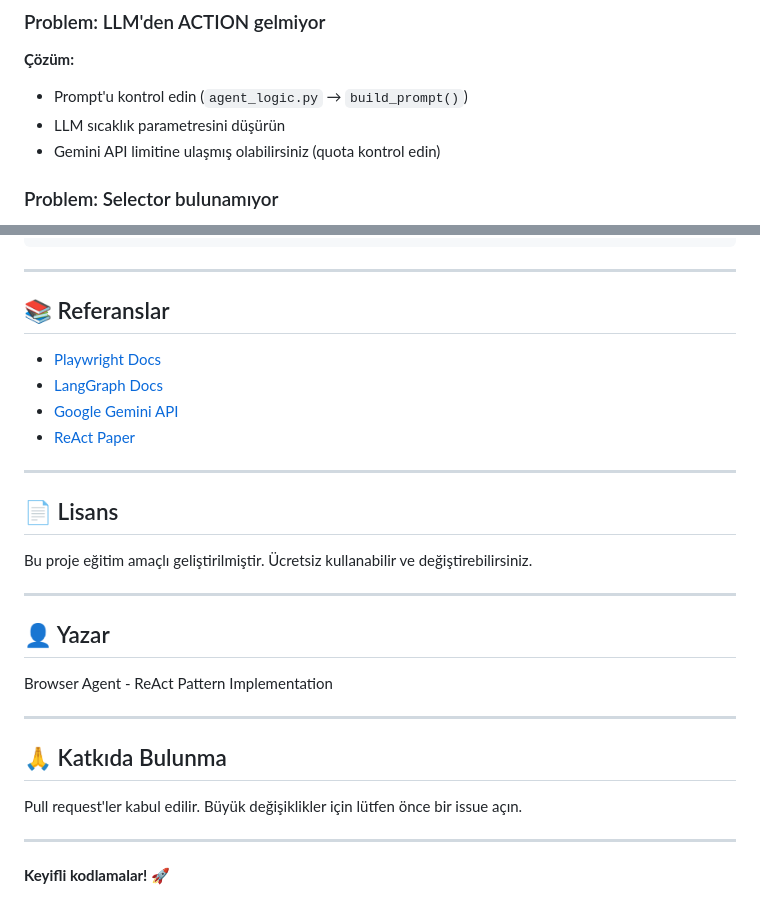
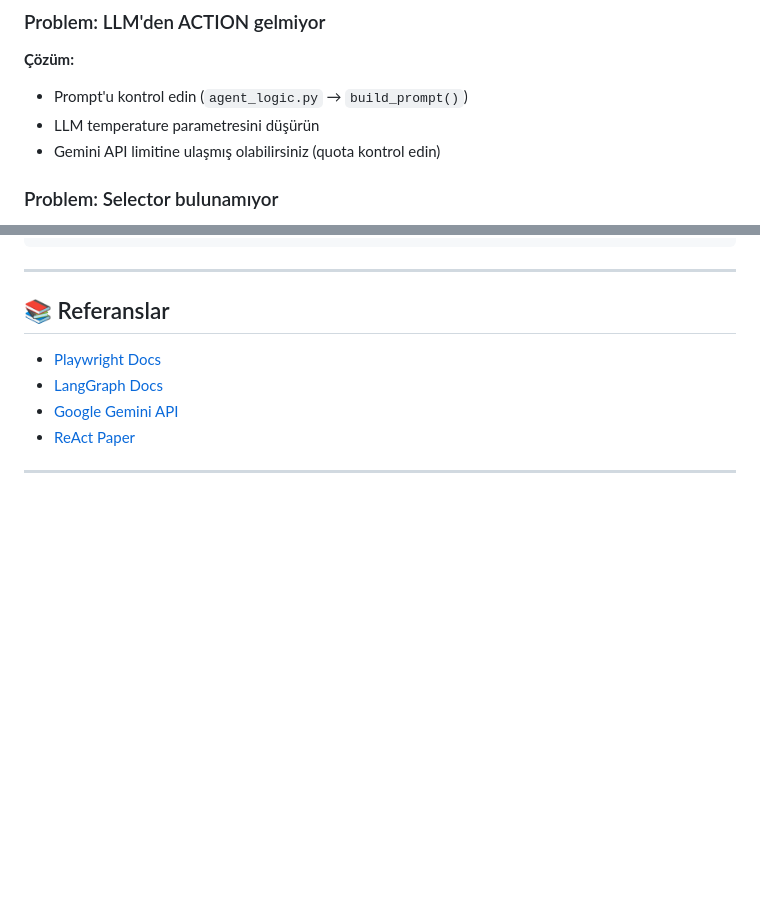
Before and after one commit to mehmetarifkuzgun/Browser-Agent-with-ReAct-LangGraph, a Markdown page: README.md, 2 parts joined by grey strips. GitHub-like rendering; blank space fills up the shorter version.

Commit message:
Refine README content

```diff
--- a/README.md
+++ b/README.md
@@ -406,7 +406,7 @@ pip install -r requirements.txt
 
 **Çözüm:**
 - Prompt'u kontrol edin (`agent_logic.py` → `build_prompt()`)
-- LLM sıcaklık parametresini düşürün
+- LLM temperature parametresini düşürün
 - Gemini API limitine ulaşmış olabilirsiniz (quota kontrol edin)
 
 ### Problem: Selector bulunamıyor
@@ -431,23 +431,3 @@ ACTION: CLICK("selector")
 - [ReAct Paper](https://arxiv.org/abs/2210.03629)
 
 ---
-
-## 📄 Lisans
-
-Bu proje eğitim amaçlı geliştirilmiştir. Ücretsiz kullanabilir ve değiştirebilirsiniz.
-
----
-
-## 👤 Yazar
-
-Browser Agent - ReAct Pattern Implementation
-
----
-
-## 🙏 Katkıda Bulunma
-
-Pull request'ler kabul edilir. Büyük değişiklikler için lütfen önce bir issue açın.
-
----
-
-**Keyifli kodlamalar! 🚀**
```
